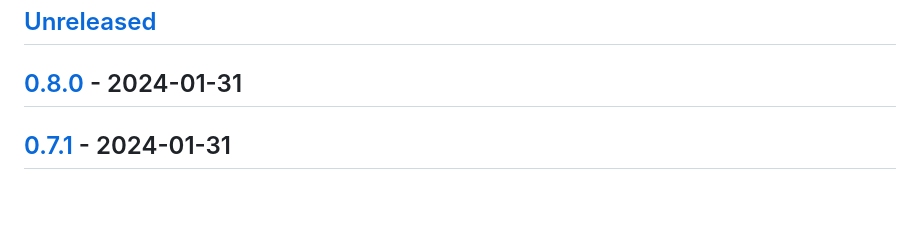
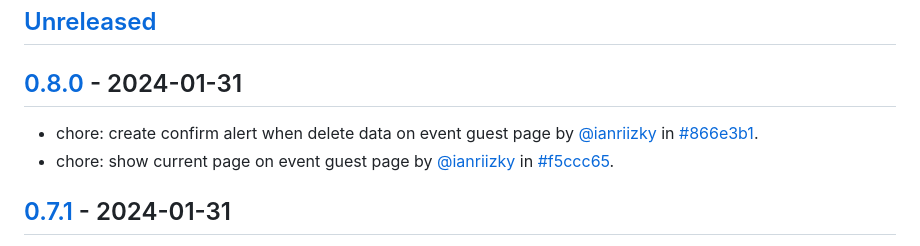
Before and after one commit to ianriizky/invitation, a Markdown page: CHANGELOG.md, the part around the change. GitHub-like rendering; blank space fills up the shorter version.

Commit message:
docs: update changelog

```diff
--- a/CHANGELOG.md
+++ b/CHANGELOG.md
@@ -5,6 +5,9 @@ All notable changes to `Invitation Web Page` will be documented in this file.
 ## [Unreleased](https://github.com/ianriizky/invitation/compare/0.8.0...develop)
 
 ## [0.8.0](https://github.com/ianriizky/invitation/releases/tag/0.8.0) - 2024-01-31
+
+- chore: create confirm alert when delete data on event guest page by [@ianriizky](https://github.com/ianriizky) in [#866e3b1](https://github.com/ianriizky/invitation/commit/866e3b1587beb8ddb3c49d2548c67a548a0caaef).
+- chore: show current page on event guest page by [@ianriizky](https://github.com/ianriizky) in [#f5ccc65](https://github.com/ianriizky/invitation/commit/f5ccc654d77939593ebd702a132c4b83f20116ce).
 
 ## [0.7.1](https://github.com/ianriizky/invitation/releases/tag/0.7.1) - 2024-01-31
 
```
